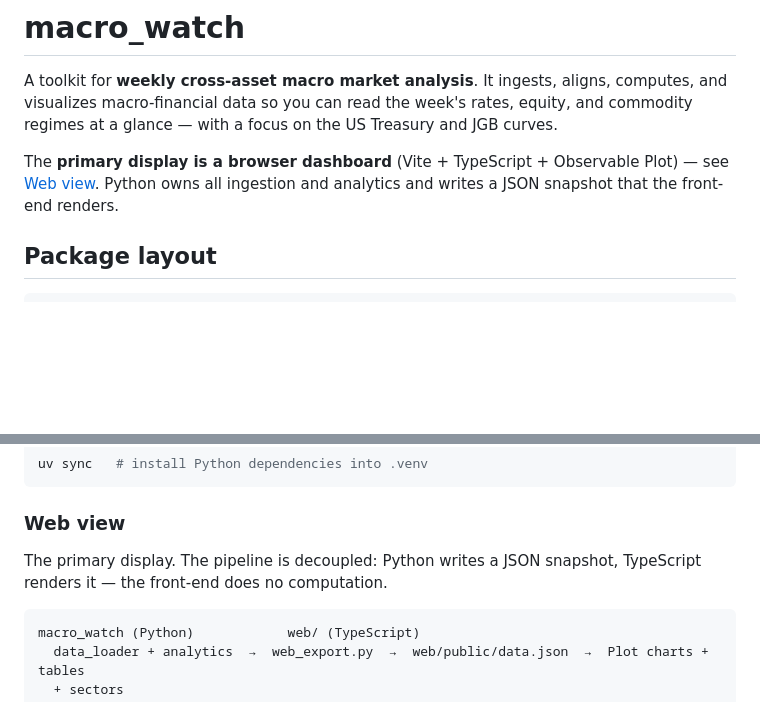
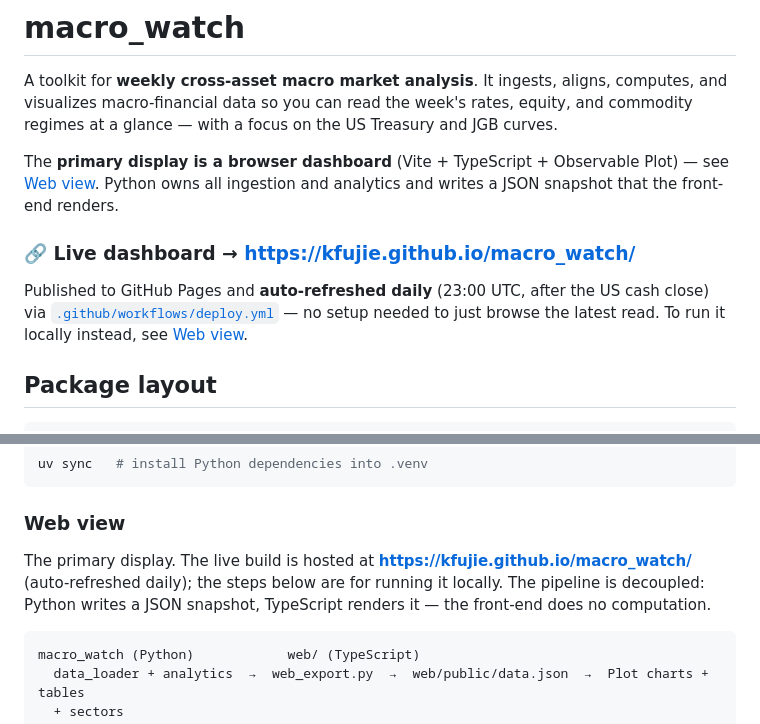
Before and after one commit to kfujie/macro_watch, a Markdown page: README.md, 2 parts joined by grey strips. Rendered like a GitHub page; blank space fills up the shorter version.

Commit message:
Add live GitHub Pages dashboard link to README
Co-Authored-By: Claude Opus 4.8 (1M context) <noreply@anthropic.com>

````diff
--- a/README.md
+++ b/README.md
@@ -7,6 +7,12 @@ at a glance — with a focus on the US Treasury and JGB curves.
 The **primary display is a browser dashboard** (Vite + TypeScript + Observable Plot) — see
 [Web view](#web-view). Python owns all ingestion and analytics and writes a JSON snapshot that the
 front-end renders.
+
+### 🔗 Live dashboard → **https://kfujie.github.io/macro_watch/**
+
+Published to GitHub Pages and **auto-refreshed daily** (23:00 UTC, after the US cash close) via
+[`.github/workflows/deploy.yml`](.github/workflows/deploy.yml) — no setup needed to just browse the
+latest read. To run it locally instead, see [Web view](#web-view).
 
 ## Package layout
 
@@ -90,8 +96,9 @@ uv sync   # install Python dependencies into .venv
 
 ### Web view
 
-The primary display. The pipeline is decoupled: Python writes a JSON snapshot, TypeScript renders
-it — the front-end does no computation.
+The primary display. The live build is hosted at **https://kfujie.github.io/macro_watch/**
+(auto-refreshed daily); the steps below are for running it locally. The pipeline is decoupled:
+Python writes a JSON snapshot, TypeScript renders it — the front-end does no computation.
 
 ```text
 macro_watch (Python)            web/ (TypeScript)
````
